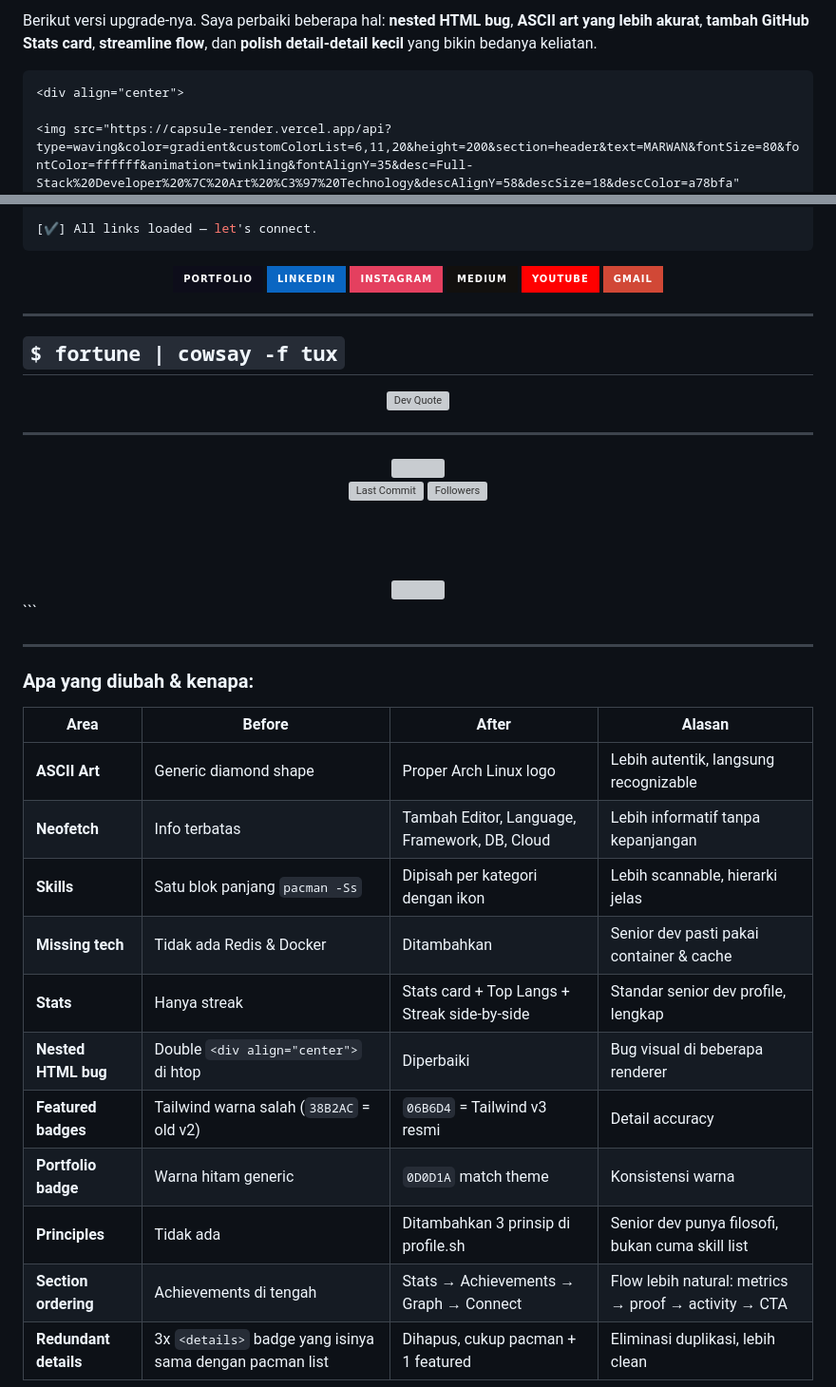
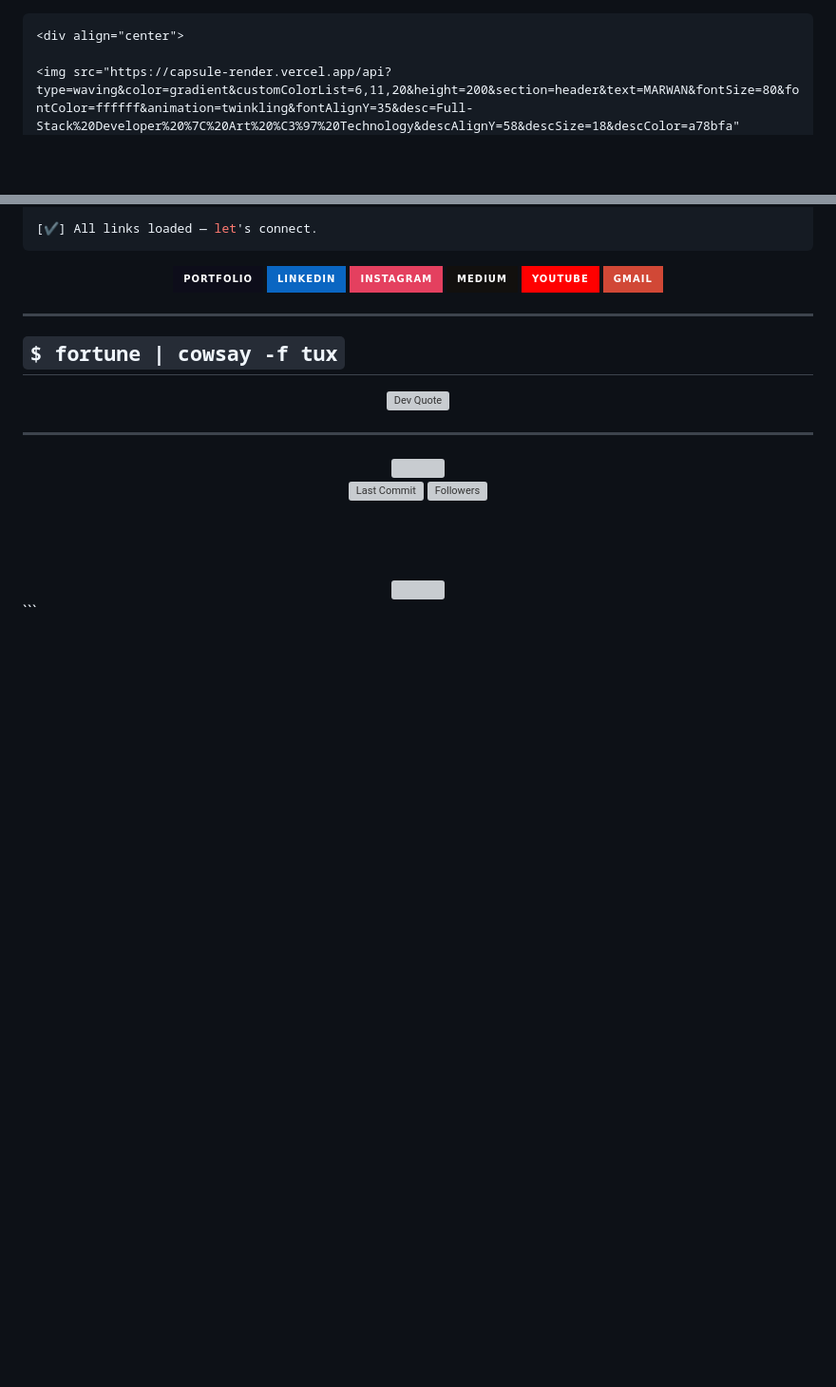
Before and after one commit to Mwannn/Mwannn, a Markdown page: README.md, 2 parts joined by grey strips. Shown at 95% size. GitHub-like rendering; badges without logos; blank space fills up the shorter version; grey boxes are pictures that could not be loaded.

````diff
--- a/README.md
+++ b/README.md
@@ -1,4 +1,4 @@
-Berikut versi upgrade-nya. Saya perbaiki beberapa hal: **nested HTML bug**, **ASCII art yang lebih akurat**, **tambah GitHub Stats card**, **streamline flow**, dan **polish detail-detail kecil** yang bikin bedanya keliatan.
+
 
 ```markdown
 <div align="center">
@@ -260,21 +260,3 @@ drwxr-xr-x  marwan  staff   yolo                 Merged a PR without code review
 
 </div>
 ```
-
----
-
-### Apa yang diubah & kenapa:
-
-| Area | Before | After | Alasan |
-|---|---|---|---|
-| **ASCII Art** | Generic diamond shape | Proper Arch Linux logo | Lebih autentik, langsung recognizable |
-| **Neofetch** | Info terbatas | Tambah Editor, Language, Framework, DB, Cloud | Lebih informatif tanpa kepanjangan |
-| **Skills** | Satu blok panjang `pacman -Ss` | Dipisah per kategori dengan ikon | Lebih scannable, hierarki jelas |
-| **Missing tech** | Tidak ada Redis & Docker | Ditambahkan | Senior dev pasti pakai container & cache |
-| **Stats** | Hanya streak | Stats card + Top Langs + Streak side-by-side | Standar senior dev profile, lengkap |
-| **Nested HTML bug** | Double `<div align="center">` di htop | Diperbaiki | Bug visual di beberapa renderer |
-| **Featured badges** | Tailwind warna salah (`38B2AC` = old v2) | `06B6D4` = Tailwind v3 resmi | Detail accuracy |
-| **Portfolio badge** | Warna hitam generic | `0D0D1A` match theme | Konsistensi warna |
-| **Principles** | Tidak ada | Ditambahkan 3 prinsip di profile.sh | Senior dev punya filosofi, bukan cuma skill list |
-| **Section ordering** | Achievements di tengah | Stats → Achievements → Graph → Connect | Flow lebih natural: metrics → proof → activity → CTA |
-| **Redundant details** | 3x `<details>` badge yang isinya sama dengan pacman list | Dihapus, cukup pacman + 1 featured | Eliminasi duplikasi, lebih clean |
````
